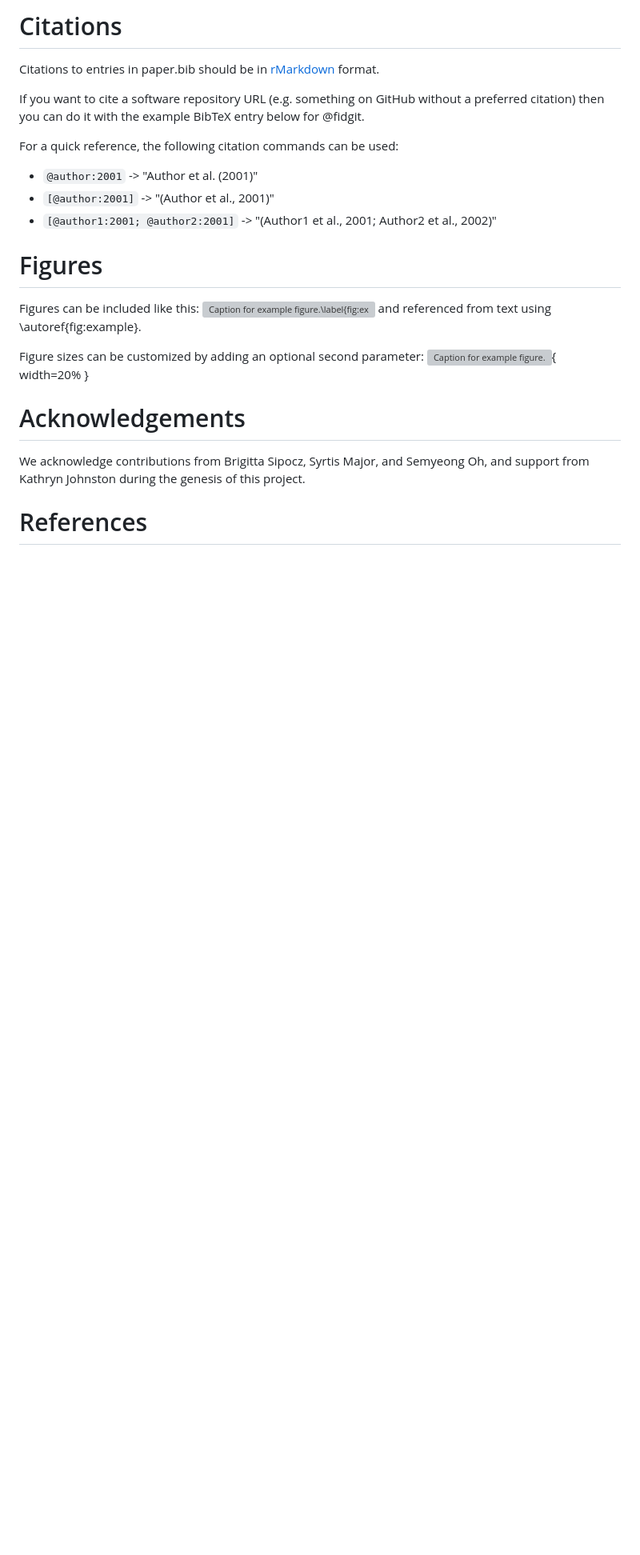
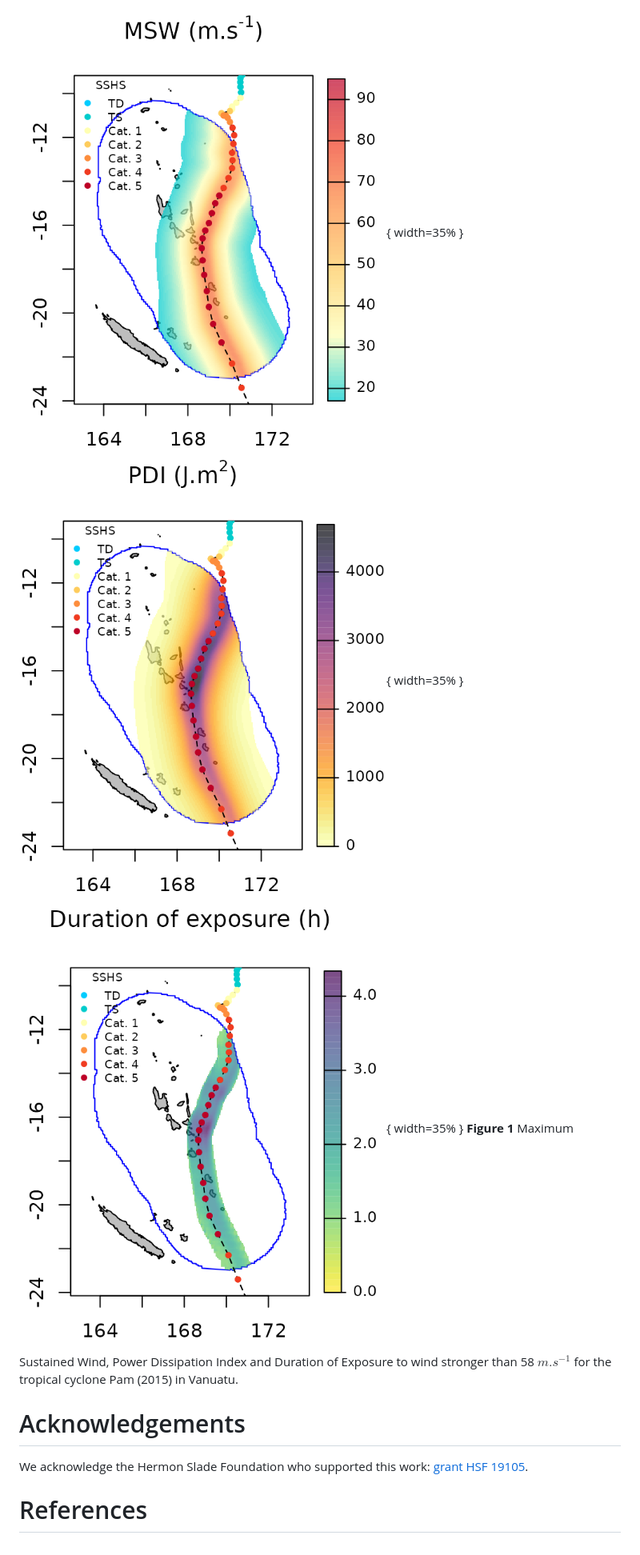
Before and after one commit to umr-amap/StormR, a Markdown page: paper/paper.md, the part around the change printed below. Shown: that part at 80% size. GitHub-like rendering; pictures changed too: paper/images/Exposure.png (added), paper/images/MSW.png (added), paper/images/PDI.png (added); blank space fills up the shorter version; grey boxes are pictures that could not be loaded.

Commit message:
Paper modifications

```diff
--- a/paper/paper.md
+++ b/paper/paper.md
@@ -191,29 +124,11 @@ and refer to \autoref{eq:fourier} from text.
-# Citations
-
-Citations to entries in paper.bib should be in
-[rMarkdown](http://rmarkdown.rstudio.com/authoring_bibliographies_and_citations.html)
-format.
-
-If you want to cite a software repository URL (e.g. something on GitHub without a preferred
-citation) then you can do it with the example BibTeX entry below for @fidgit.
-
-For a quick reference, the following citation commands can be used:
-- `@author:2001`  ->  "Author et al. (2001)"
-- `[@author:2001]` -> "(Author et al., 2001)"
-- `[@author1:2001; @author2:2001]` -> "(Author1 et al., 2001; Author2 et al., 2002)"
-
-# Figures
-
-Figures can be included like this:
-![Caption for example figure.\label{fig:example}](figure.png)
-and referenced from text using \autoref{fig:example}.
-
-Figure sizes can be customized by adding an optional second parameter:
-![Caption for example figure.](figure.png){ width=20% }
+![**Maximum sustained wind speed for tropical cyclone PAM**. This map can be reproduced with the /Spatial Behaviour/ tutorial at <https://umr-amap.github.io/StormR/articles/SpatialBehaviour.html>. \label{fig:msw}](images/MSW.png){ width=35% } ![**Power dissipation index for tropical cyclone PAM**. This map can be reproduced with the /Spatial Behaviour/ tutorial at <https://umr-amap.github.io/StormR/articles/SpatialBehaviour.html>. \label{fig:pdi}](images/PDI.png){ width=35% } ![**Duration of exposure to wind stronger than 58 $m.s^{-1}$ (i.e.,
+Saffir-Simpson's categories 4 and 5) for tropical cyclone PAM**.
+This map can be reproduced with the /Spatial Behaviour/ tutorial
+at <https://umr-amap.github.io/StormR/articles/SpatialBehaviour.html>. \label{fig:exposure}](images/Exposure.png){ width=35% }
+**Figure 1** Maximum Sustained Wind, Power Dissipation Index and Duration of Exposure to wind stronger than 58 $m.s^{-1}$ for the tropical cyclone Pam (2015) in Vanuatu.
 
 # Acknowledgements
 
-We acknowledge contributions from Brigitta Sipocz, Syrtis Major, and Semyeong
-Oh, and support from Kathryn Johnston during the genesis of this project.
+We acknowledge the Hermon Slade Foundation who supported this work: [grant HSF 19105](http://www.hermonslade.org.au/hsf-19105/).
 
 # References
```
Also changed, not shown: other parts of paper/paper.md (+3 -70 lines), 2 other files.
